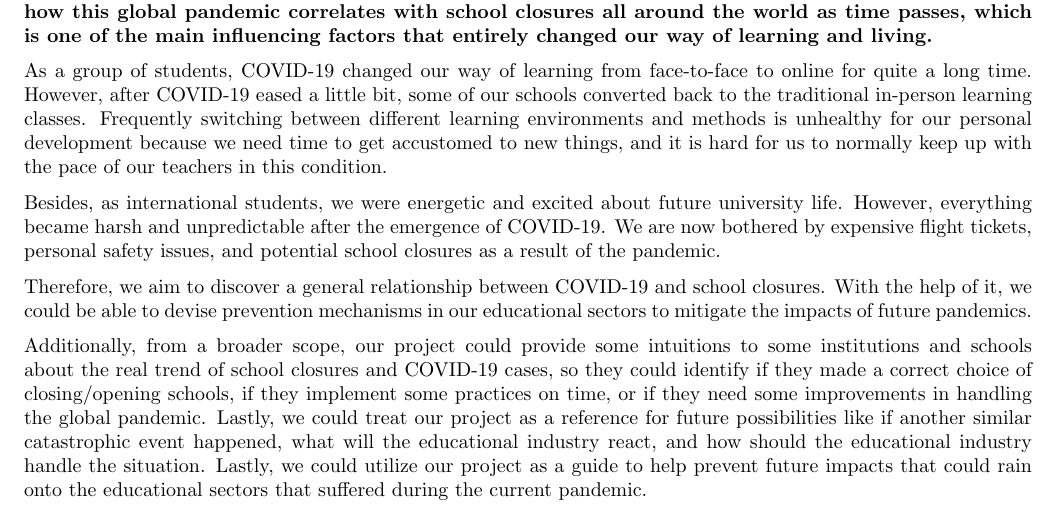
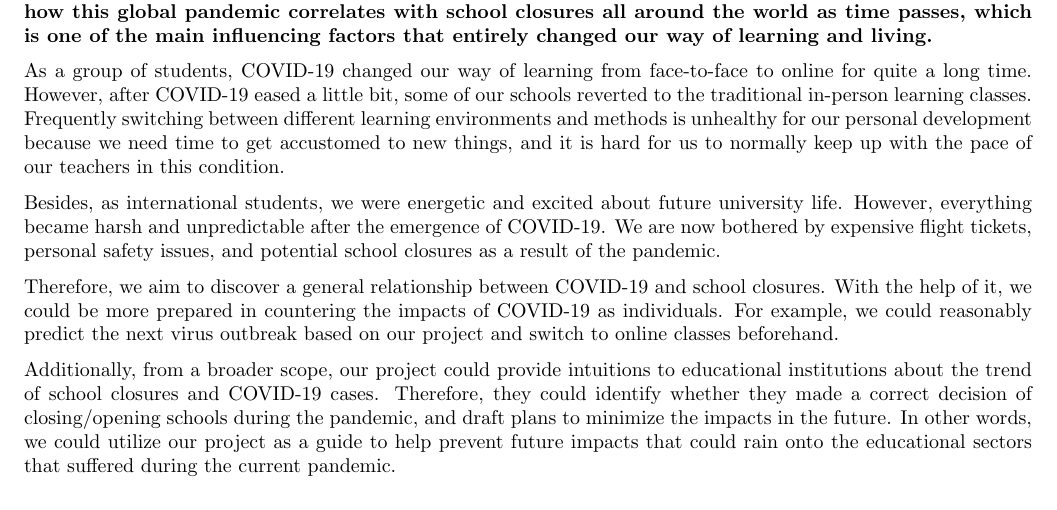
Before and after one commit to UofT-CS-Group/CSC110-Final-Project, a LaTeX document (Proposal/project_proposal.tex): part of page 1 of 4, cut so that both start at the same text. Compiled offline with pdfLaTeX.

Commit message:
Fixes 2 according to rays reviews

```diff
--- a/Proposal/project_proposal.tex
+++ b/Proposal/project_proposal.tex
@@ -16,13 +16,13 @@
 
 COVID-19 profoundly impacted students’ learning environment and strategies. \textbf{Therefore, we are curious about how this global pandemic correlates with school closures all around the world as time passes, which is one of the main influencing factors that entirely changed our way of learning and living.}
 
-As a group of students, COVID-19 changed our way of learning from face-to-face to online for quite a long time. However, after COVID-19 eased a little bit, some of our schools converted back to the traditional in-person learning classes. Frequently switching between different learning environments and methods is unhealthy for our personal development because we need time to get accustomed to new things, and it is hard for us to normally keep up with the pace of our teachers in this condition.
+As a group of students, COVID-19 changed our way of learning from face-to-face to online for quite a long time. However, after COVID-19 eased a little bit, some of our schools reverted to the traditional in-person learning classes. Frequently switching between different learning environments and methods is unhealthy for our personal development because we need time to get accustomed to new things, and it is hard for us to normally keep up with the pace of our teachers in this condition.
 
 Besides, as international students, we were energetic and excited about future university life. However, everything became harsh and unpredictable after the emergence of COVID-19. We are now bothered by expensive flight tickets, personal safety issues, and potential school closures as a result of the pandemic.
 
-Therefore, we aim to discover a general relationship between COVID-19 and school closures. With the help of it, we could be able to devise prevention mechanisms in our educational sectors to mitigate the impacts of future pandemics.
+Therefore, we aim to discover a general relationship between COVID-19 and school closures. With the help of it, we could be more prepared in countering the impacts of COVID-19 as individuals. For example, we could reasonably predict the next virus outbreak based on our project and switch to online classes beforehand.
 
-Additionally, from a broader scope, our project could provide some intuitions to some institutions and schools about the real trend of school closures and COVID-19 cases, so they could identify if they made a correct choice of closing/opening schools, if they implement some practices on time, or if they need some improvements in handling the global pandemic. Lastly, we could treat our project as a reference for future possibilities like if another similar catastrophic event happened, what will the educational industry react, and how should the educational industry handle the situation. Lastly, we could utilize our project as a guide to help prevent future impacts that could rain onto the educational sectors that suffered during the current pandemic.
+Additionally, from a broader scope, our project could provide intuitions to educational institutions about the trend of school closures and COVID-19 cases. Therefore, they could identify whether they made a correct decision of closing/opening schools during the pandemic, and draft plans to minimize the impacts in the future. In other words, we could utilize our project as a guide to help prevent future impacts that could rain onto the educational sectors that suffered during the current pandemic.
 
 \newpage
 
```
Also changed, not shown: Proposal/project_proposal.pdf, 1 other file.
